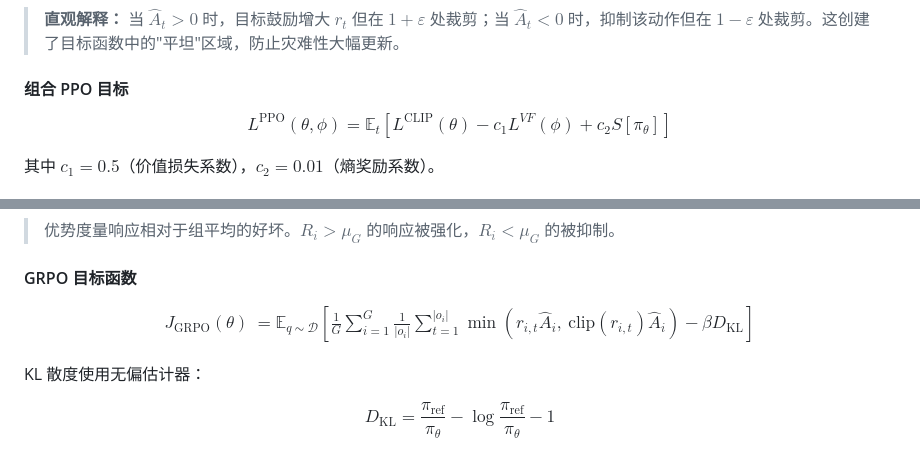
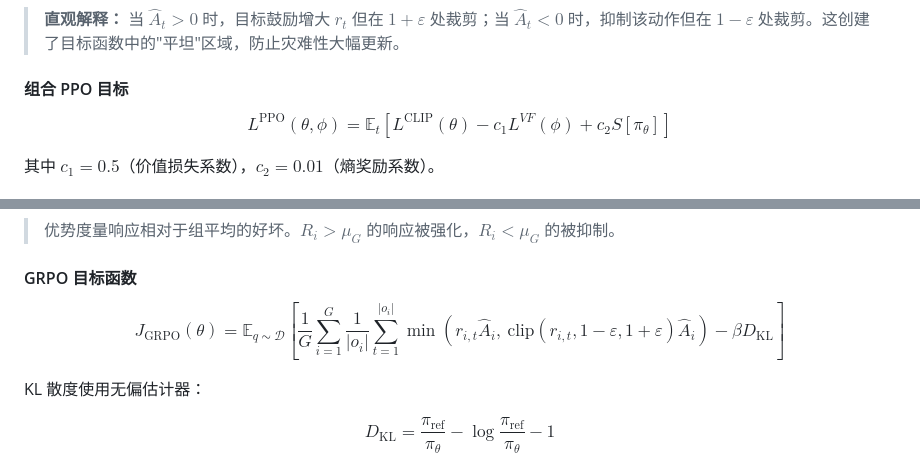
Before and after one commit to aitachi/deepseek_r1_qwen2-1.5b, a Markdown page: README.md, 2 parts joined by grey strips. Drawn GitHub-style.

```diff
--- a/README.md
+++ b/README.md
@@ -172,7 +172,7 @@ $$L^{\text{CLIP}}(\theta) = \mathbb{E}_t\left[\min\left(r_t(\theta)\hat{A}_t,\ \
 
 #### 组合 PPO 目标
 
-$$\boxed{L^{\text{PPO}}(\theta, \phi) = \mathbb{E}_t\left[L^{\text{CLIP}}(\theta) - c_1 L^{VF}(\phi) + c_2 S[\pi_\theta]\right]}$$
+$$L^{\text{PPO}}(\theta, \phi) = \mathbb{E}_t\left[L^{\text{CLIP}}(\theta) - c_1 L^{VF}(\phi) + c_2 S[\pi_\theta]\right]$$
 
 其中 $c_1 = 0.5$（价值损失系数），$c_2 = 0.01$（熵奖励系数）。
 
@@ -239,7 +241,7 @@ $$\hat{A}_i = \frac{R_i - \mu_G}{\sigma_G + \epsilon}, \quad \mu_G = \frac{1}{G}
 
 #### GRPO 目标函数
 
-$$\boxed{\begin{aligned} J_{\text{GRPO}}(\theta) &= \mathbb{E}_{q \sim \mathcal{D}}\left[\frac{1}{G}\sum_{i=1}^{G}\frac{1}{|o_i|}\sum_{t=1}^{|o_i|}\min\left(r_{i,t}\hat{A}_i,\ \text{clip}(r_{i,t})\hat{A}_i\right) - \beta D_{\text{KL}}\right] \end{aligned}}$$
+$$J_{\text{GRPO}}(\theta) = \mathbb{E}_{q \sim \mathcal{D}}\left[\frac{1}{G}\sum_{i=1}^{G}\frac{1}{|o_i|}\sum_{t=1}^{|o_i|}\min\left(r_{i,t}\hat{A}_i,\ \text{clip}(r_{i,t}, 1{-}\varepsilon, 1{+}\varepsilon)\hat{A}_i\right) - \beta D_{\text{KL}}\right]$$
 
 KL 散度使用无偏估计器：
 
```
Also changed, not shown: other parts of README.md (+6 -2 lines), docs/figures/project_map.png, 1 other file.
